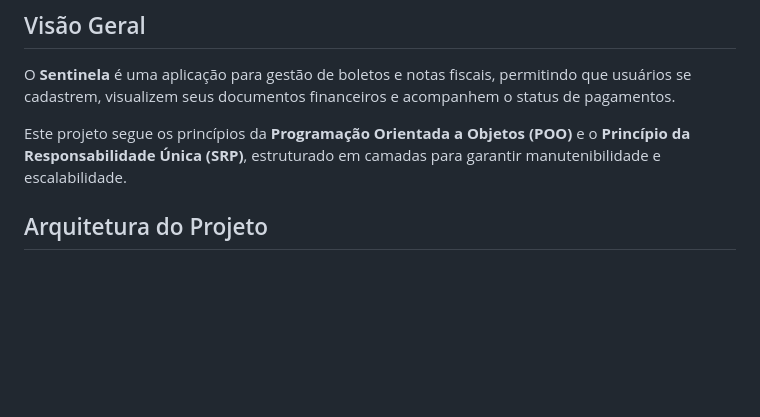
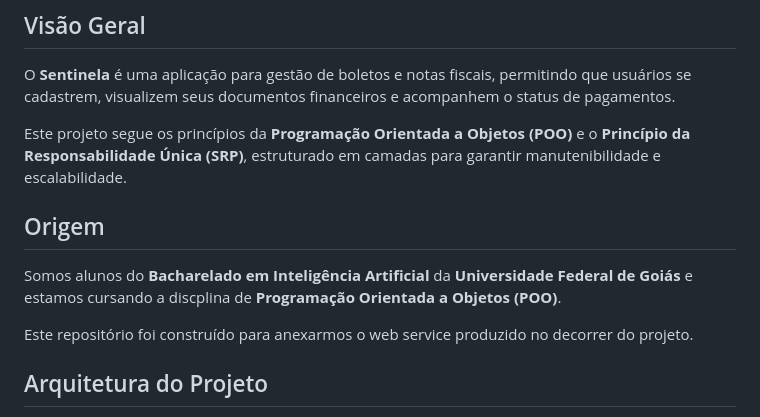
Before and after one commit to felipebalbernaz/Sentinela, a Markdown page: README.md, the part around the change. GitHub-like rendering; blank space fills up the shorter version.

Commit message:
Update README with project origin and purpose
Add project origin and repository purpose to README

```diff
--- a/README.md
+++ b/README.md
@@ -4,6 +4,11 @@
 O **Sentinela** é uma aplicação para gestão de boletos e notas fiscais, permitindo que usuários se cadastrem, visualizem seus documentos financeiros e acompanhem o status de pagamentos.
 
 Este projeto segue os princípios da **Programação Orientada a Objetos (POO)** e o **Princípio da Responsabilidade Única (SRP)**, estruturado em camadas para garantir manutenibilidade e escalabilidade.
+
+## Origem
+Somos alunos do **Bacharelado em Inteligência Artificial** da **Universidade Federal de Goiás** e estamos cursando a discplina de **Programação Orientada a Objetos (POO)**.
+
+Este repositório foi construído para anexarmos o web service produzido no decorrer do projeto.
 
 ## Arquitetura do Projeto
 
```
